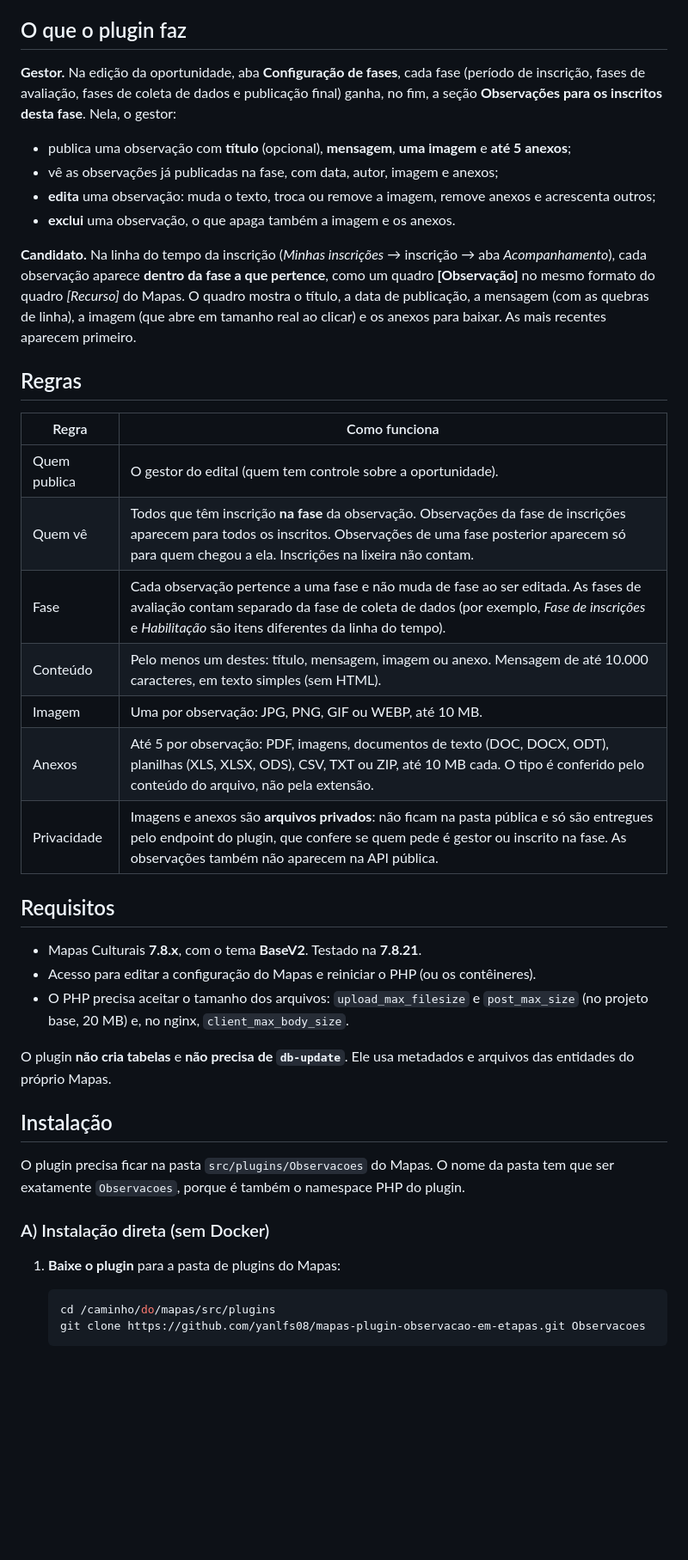
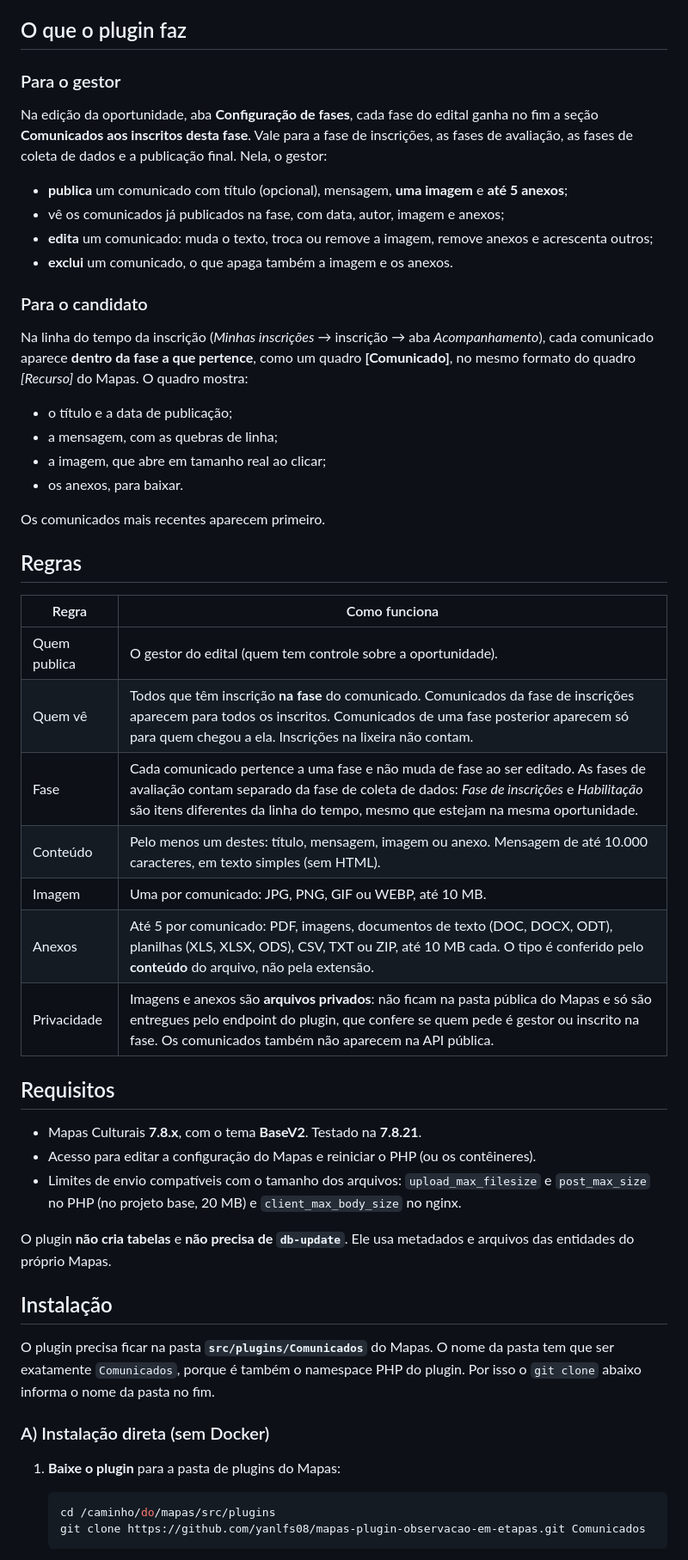
Before and after one commit to yanlfs08/mapas-plugin-comunicados-em-etapas, a Markdown page: README.md, the part around one of its changes. Shown at 86% size. Drawn GitHub-style; blank space fills up the shorter version.

````diff
--- a/README.md
+++ b/README.md
@@ -36,38 +38,49 @@ Serve para avisos como a divulgação de um resultado preliminar, uma mudança d
 
 ## O que o plugin faz
 
-**Gestor.** Na edição da oportunidade, aba **Configuração de fases**, cada fase (período de inscrição, fases de avaliação, fases de coleta de dados e publicação final) ganha, no fim, a seção **Observações para os inscritos desta fase**. Nela, o gestor:
+### Para o gestor
 
-- publica uma observação com **título** (opcional), **mensagem**, **uma imagem** e **até 5 anexos**;
-- vê as observações já publicadas na fase, com data, autor, imagem e anexos;
-- **edita** uma observação: muda o texto, troca ou remove a imagem, remove anexos e acrescenta outros;
-- **exclui** uma observação, o que apaga também a imagem e os anexos.
+Na edição da oportunidade, aba **Configuração de fases**, cada fase do edital ganha no fim a seção **Comunicados aos inscritos desta fase**. Vale para a fase de inscrições, as fases de avaliação, as fases de coleta de dados e a publicação final. Nela, o gestor:
 
-**Candidato.** Na linha do tempo da inscrição (*Minhas inscrições* → inscrição → aba *Acompanhamento*), cada observação aparece **dentro da fase a que pertence**, como um quadro **[Observação]** no mesmo formato do quadro *[Recurso]* do Mapas. O quadro mostra o título, a data de publicação, a mensagem (com as quebras de linha), a imagem (que abre em tamanho real ao clicar) e os anexos para baixar. As mais recentes aparecem primeiro.
+- **publica** um comunicado com título (opcional), mensagem, **uma imagem** e **até 5 anexos**;
+- vê os comunicados já publicados na fase, com data, autor, imagem e anexos;
+- **edita** um comunicado: muda o texto, troca ou remove a imagem, remove anexos e acrescenta outros;
+- **exclui** um comunicado, o que apaga também a imagem e os anexos.
+
+### Para o candidato
+
+Na linha do tempo da inscrição (*Minhas inscrições* → inscrição → aba *Acompanhamento*), cada comunicado aparece **dentro da fase a que pertence**, como um quadro **[Comunicado]**, no mesmo formato do quadro *[Recurso]* do Mapas. O quadro mostra:
+
+- o título e a data de publicação;
+- a mensagem, com as quebras de linha;
+- a imagem, que abre em tamanho real ao clicar;
+- os anexos, para baixar.
+
+Os comunicados mais recentes aparecem primeiro.
 
 ## Regras
 
 | Regra | Como funciona |
 |---|---|
 | Quem publica | O gestor do edital (quem tem controle sobre a oportunidade). |
-| Quem vê | Todos que têm inscrição **na fase** da observação. Observações da fase de inscrições aparecem para todos os inscritos. Observações de uma fase posterior aparecem só para quem chegou a ela. Inscrições na lixeira não contam. |
-| Fase | Cada observação pertence a uma fase e não muda de fase ao ser editada. As fases de avaliação contam separado da fase de coleta de dados (por exemplo, *Fase de inscrições* e *Habilitação* são itens diferentes da linha do tempo). |
+| Quem vê | Todos que têm inscrição **na fase** do comunicado. Comunicados da fase de inscrições aparecem para todos os inscritos. Comunicados de uma fase posterior aparecem só para quem chegou a ela. Inscrições na lixeira não contam. |
+| Fase | Cada comunicado pertence a uma fase e não muda de fase ao ser editado. As fases de avaliação contam separado da fase de coleta de dados: *Fase de inscrições* e *Habilitação* são itens diferentes da linha do tempo, mesmo que estejam na mesma oportunidade. |
 | Conteúdo | Pelo menos um destes: título, mensagem, imagem ou anexo. Mensagem de até 10.000 caracteres, em texto simples (sem HTML). |
-| Imagem | Uma por observação: JPG, PNG, GIF ou WEBP, até 10 MB. |
-| Anexos | Até 5 por observação: PDF, imagens, documentos de texto (DOC, DOCX, ODT), planilhas (XLS, XLSX, ODS), CSV, TXT ou ZIP, até 10 MB cada. O tipo é conferido pelo conteúdo do arquivo, não pela extensão. |
-| Privacidade | Imagens e anexos são **arquivos privados**: não ficam na pasta pública e só são entregues pelo endpoint do plugin, que confere se quem pede é gestor ou inscrito na fase. As observações também não aparecem na API pública. |
+| Imagem | Uma por comunicado: JPG, PNG, GIF ou WEBP, até 10 MB. |
+| Anexos | Até 5 por comunicado: PDF, imagens, documentos de texto (DOC, DOCX, ODT), planilhas (XLS, XLSX, ODS), CSV, TXT ou ZIP, até 10 MB cada. O tipo é conferido pelo **conteúdo** do arquivo, não pela extensão. |
+| Privacidade | Imagens e anexos são **arquivos privados**: não ficam na pasta pública do Mapas e só são entregues pelo endpoint do plugin, que confere se quem pede é gestor ou inscrito na fase. Os comunicados também não aparecem na API pública. |
 
 ## Requisitos
 
 - Mapas Culturais **7.8.x**, com o tema **BaseV2**. Testado na **7.8.21**.
 - Acesso para editar a configuração do Mapas e reiniciar o PHP (ou os contêineres).
-- O PHP precisa aceitar o tamanho dos arquivos: `upload_max_filesize` e `post_max_size` (no projeto base, 20 MB) e, no nginx, `client_max_body_size`.
+- Limites de envio compatíveis com o tamanho dos arquivos: `upload_max_filesize` e `post_max_size` no PHP (no projeto base, 20 MB) e `client_max_body_size` no nginx.
 
 O plugin **não cria tabelas** e **não precisa de `db-update`**. Ele usa metadados e arquivos das entidades do próprio Mapas.
 
 ## Instalação
 
-O plugin precisa ficar na pasta `src/plugins/Observacoes` do Mapas. O nome da pasta tem que ser exatamente `Observacoes`, porque é também o namespace PHP do plugin.
+O plugin precisa ficar na pasta **`src/plugins/Comunicados`** do Mapas. O nome da pasta tem que ser exatamente `Comunicados`, porque é também o namespace PHP do plugin. Por isso o `git clone` abaixo informa o nome da pasta no fim.
 
 ### A) Instalação direta (sem Docker)
 
@@ -75,6 +88,6 @@ O plugin precisa ficar na pasta `src/plugins/Observacoes` do Mapas. O nome da pa
 
    ```bash
    cd /caminho/do/mapas/src/plugins
-   git clone https://github.com/yanlfs08/mapas-plugin-observacao-em-etapas.git Observacoes
+   git clone https://github.com/yanlfs08/mapas-plugin-observacao-em-etapas.git Comunicados
    ```
 
````
Also changed, not shown: other parts of README.md (+107 -79 lines), CHANGELOG.md (+28 -4 lines), CLAUDE.md (+17 -16 lines), docs/capturas/candidato-linha-do-tempo.png, docs/capturas/gestor-comunicado-publicado.png (added), docs/capturas/gestor-formulario.png, docs/capturas/gestor-observacao-publicada.png (deleted), 14 other files.
